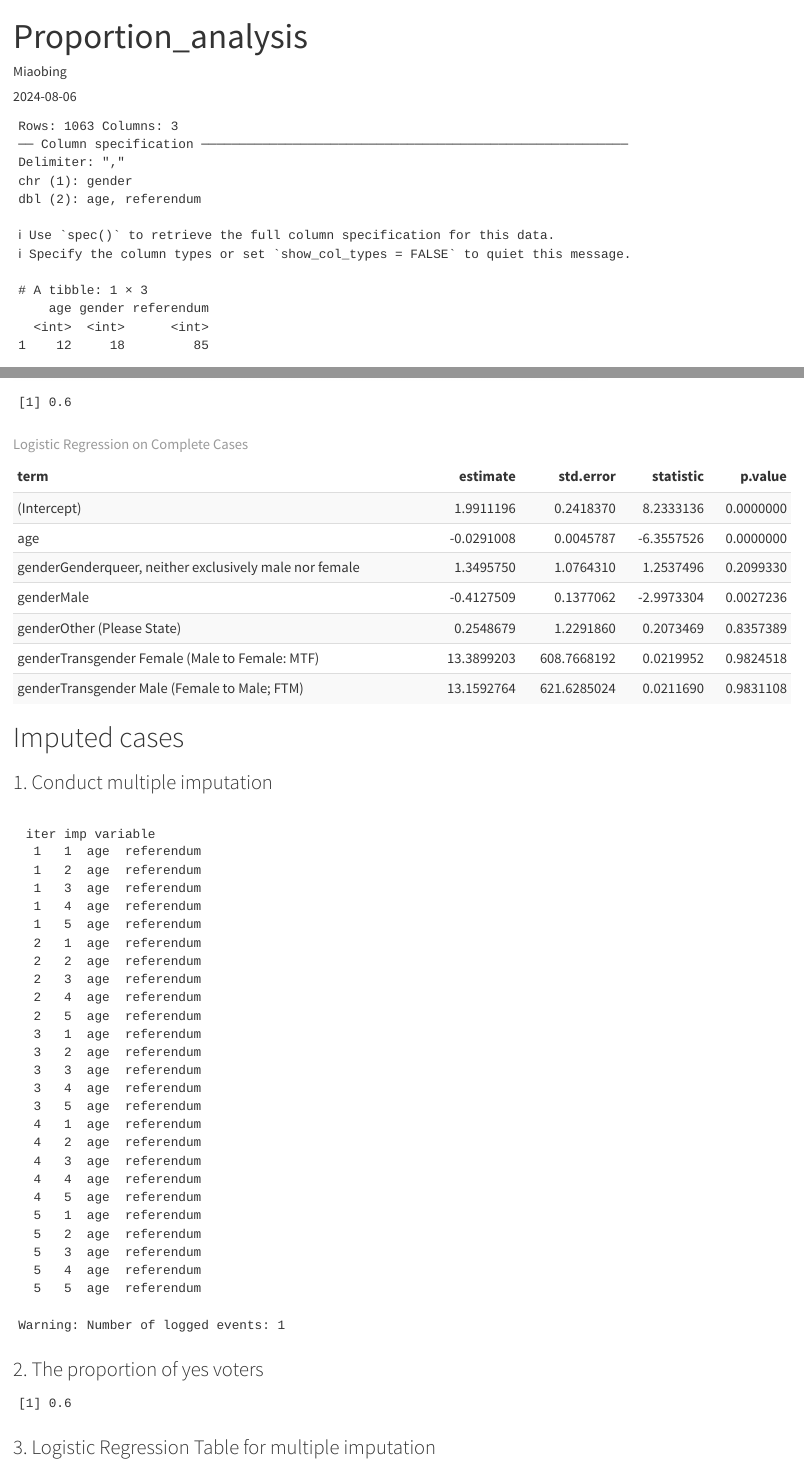
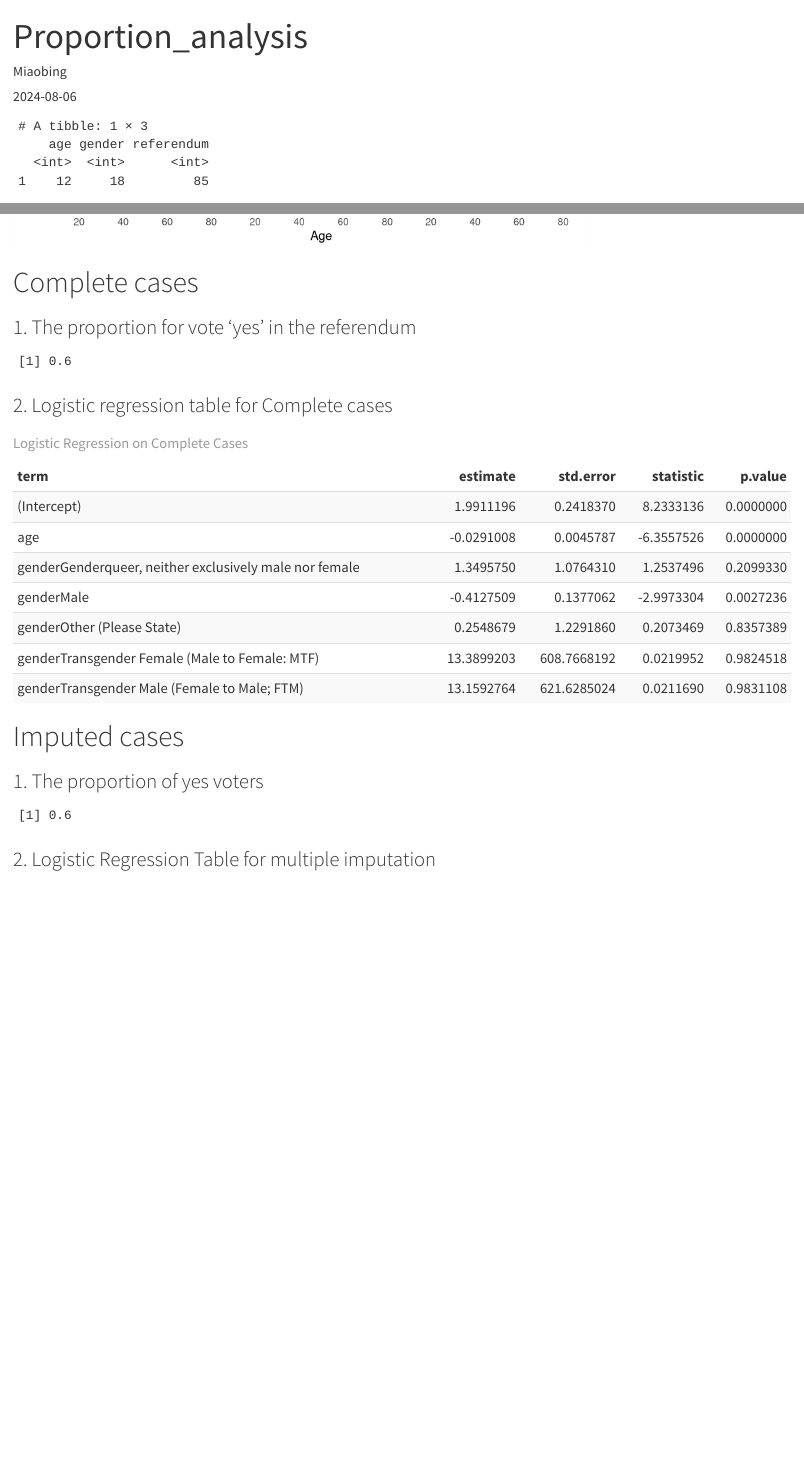
Before and after one commit to mhe135/Week_4_72602774, a Quarto document (Proportion_analysis.qmd): the page in a window 1100 px wide, from its top, and a second part further down, joined at a grey line. Rendered offline with R 4.5, knitr and Pandoc in place of Quarto, with nearby package versions; code that draws random numbers runs with fixed seeds of ours.

Commit message:
Client Report.

````diff
--- a/Proportion_analysis.qmd
+++ b/Proportion_analysis.qmd
@@ -24,10 +24,11 @@ knitr::opts_chunk$set(echo = TRUE)
 ```
 
 
-```{r echo=FALSE}
+```{r echo=FALSE, warning = FALSE, include=FALSE}
 # Load the data from the CSV file
 referendum_raw <- read_csv("referendum_survey_lab_version.csv")
 ```
+
 ```{r echo=FALSE, warning=FALSE}
 # Load necessary packages
 library(dplyr)
@@ -65,6 +66,8 @@ ggplot(dataset_cleaned, aes(x = age, fill = gender)) +
     plot.title = element_text(hjust = 0.5),
     legend.position = "none")
 ```
+# Complete cases
+### 1. The proportion for vote ‘yes’ in the referendum
 ```{r echo=FALSE}
 # Calculate the proportion of Yes voters from complete cases
 complete_cases <- referendum_raw %>%
@@ -76,6 +79,7 @@ yes_proportion <- mean(complete_cases$referendum == 1)
 rounded_yes_proportion <- round(yes_proportion, 1)
 rounded_yes_proportion
 ```
+### 2. Logistic regression table for Complete cases
 ```{r echo=FALSE}
 # logistic Regression
 # Conduct a logistic regression model and assign result to ref_model
@@ -88,14 +92,12 @@ kable(complete_model_summary, caption = "Logistic Regression on Complete Cases")
   kable_styling(bootstrap_options = c("striped", "condensed", "responsive"))
 ```
 # Imputed cases
-### 1. Conduct multiple imputation
-```{r echo=FALSE}
+```{r echo=FALSE, include=FALSE}
 # Run multiple imputation
 # use the `mice` package
 imputed_data <- mice(referendum_raw, m = 5, method = "pmm", seed = 500)
 ```
-
-### 2. The proportion of yes voters
+### 1. The proportion of yes voters
 ```{r echo=FALSE}
 # Calculate the proportion of yes voters
 imputed_long <- complete(imputed_data, "long")
@@ -103,7 +105,7 @@ imputed_yes_proportion <- round(mean(imputed_long$referendum == 1), 1)
 head(imputed_yes_proportion)
 
 ```
-### 3. Logistic Regression Table for multiple imputation
+### 2. Logistic Regression Table for multiple imputation
 ```{r echo=FALSE}
 # Fit the logistic regression model on each of the imputed datasets,
 # pool them, and show summary stats
````
Also changed, not shown: Proportion_analysis.html.
